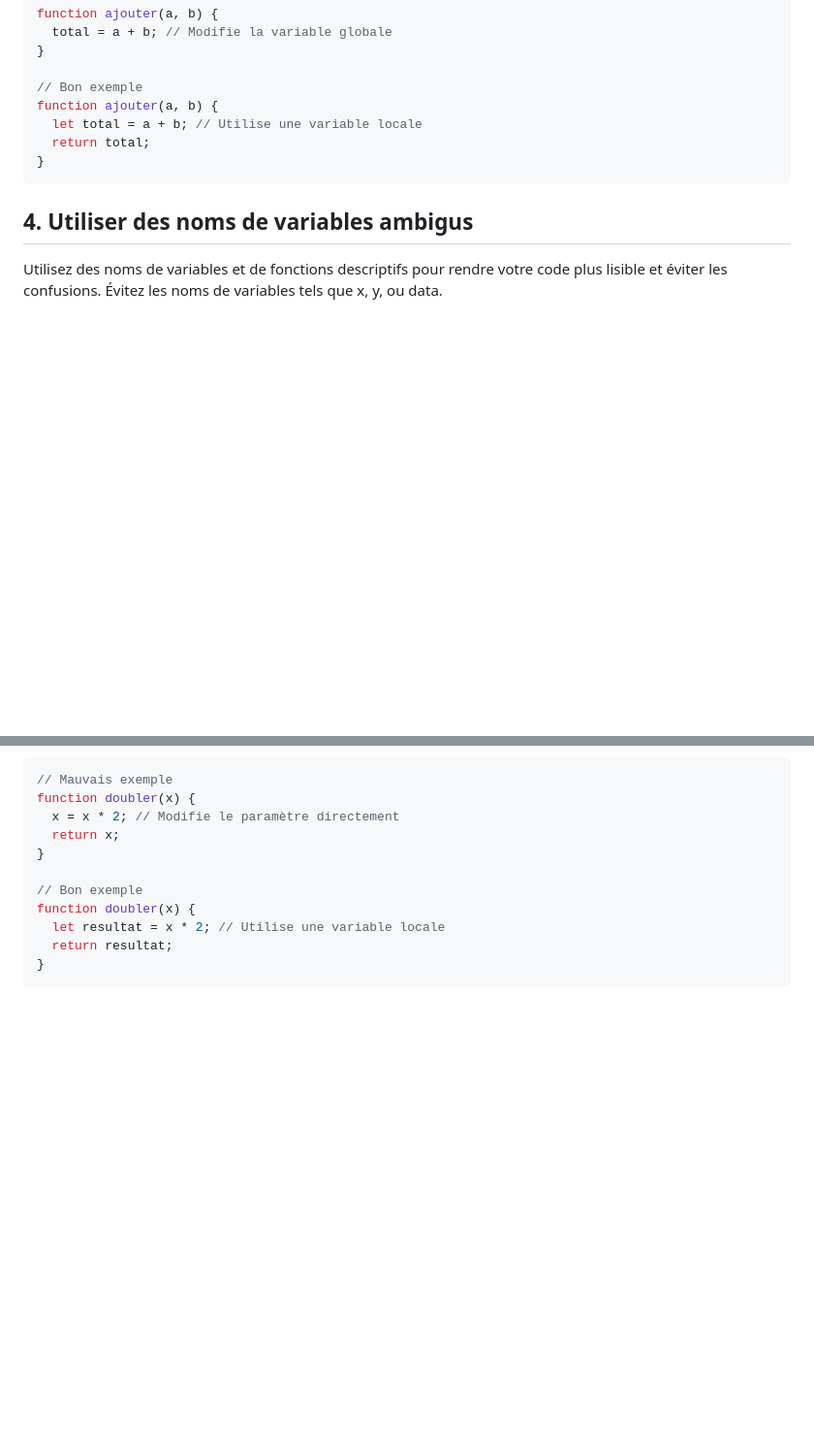
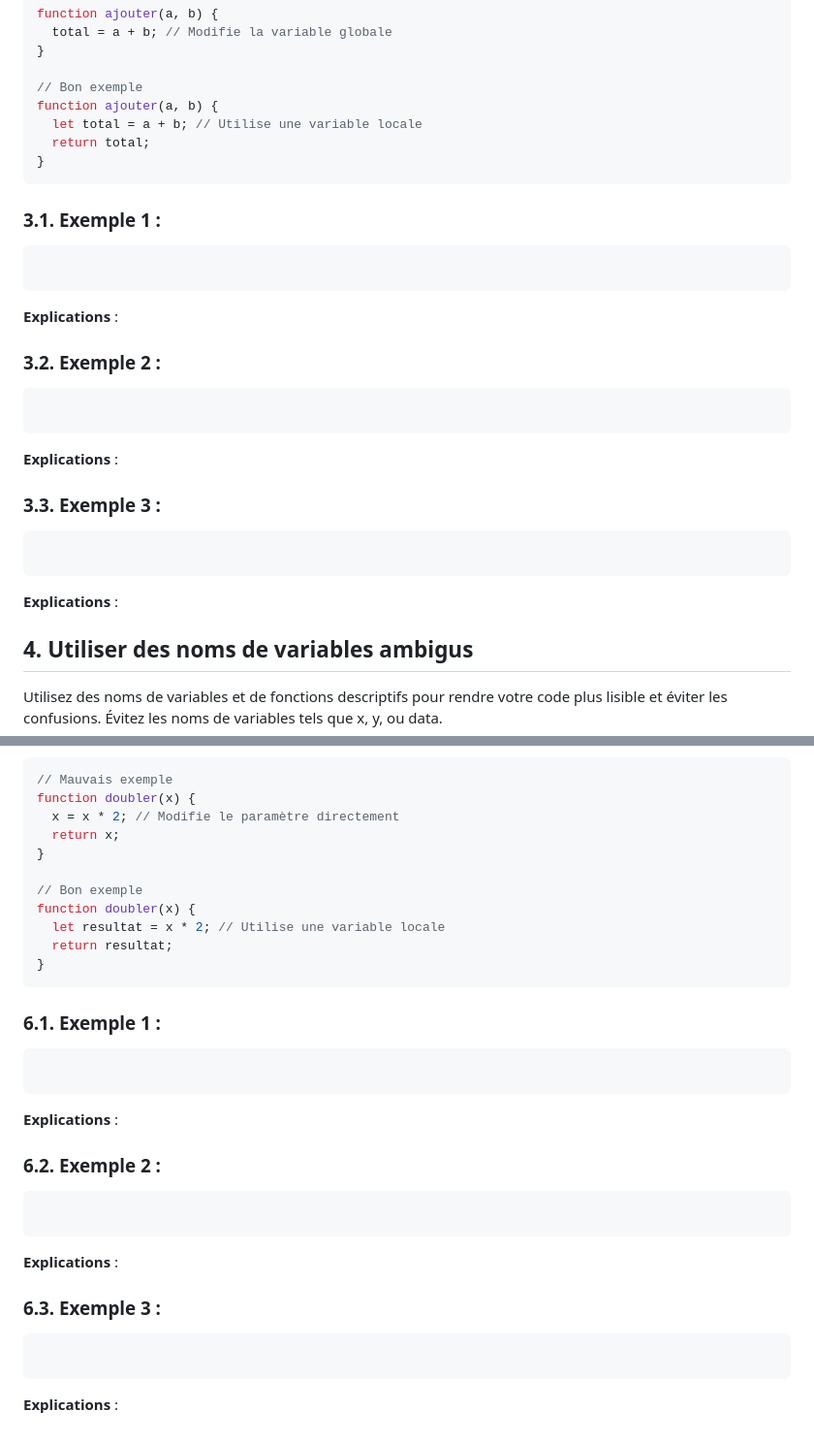
Before and after one commit to tdimnet/eden-school-js, a Markdown page: erreurs-courantes.md, 2 parts joined by grey strips. Shown at 97% size. Drawn GitHub-style; blank space fills up the shorter version.

````diff
--- a/erreurs-courantes.md
+++ b/erreurs-courantes.md
@@ -154,6 +154,29 @@ function ajouter(a, b) {
 }
 ```
 
+### 3.1. Exemple 1 :
+
+```JavaScript
+```
+
+**Explications** :
+
+### 3.2. Exemple 2 :
+
+```JavaScript
+```
+
+**Explications** :
+
+### 3.3. Exemple 3 :
+
+```JavaScript
+```
+
+**Explications** :
+
+
+
 ## 4. Utiliser des noms de variables ambigus
 Utilisez des noms de variables et de fonctions descriptifs pour rendre votre code plus lisible et éviter les confusions. Évitez les noms de variables tels que x, y, ou data.
 
@@ -197,3 +264,24 @@ function doubler(x) {
   return resultat;
 }
 ```
+
+### 6.1. Exemple 1 :
+
+```JavaScript
+```
+
+**Explications** :
+
+### 6.2. Exemple 2 :
+
+```JavaScript
+```
+
+**Explications** :
+
+### 6.3. Exemple 3 :
+
+```JavaScript
+```
+
+**Explications** :
````
Also changed, not shown: other parts of erreurs-courantes.md (+44 -0 lines).
